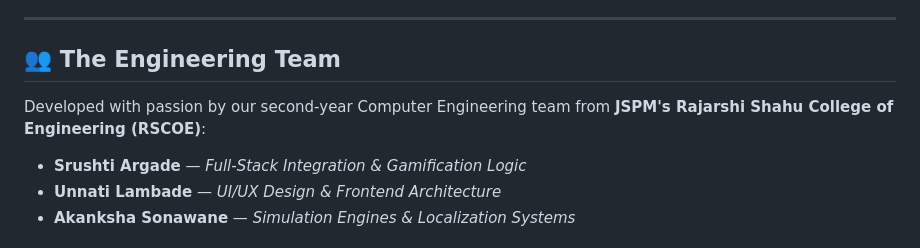
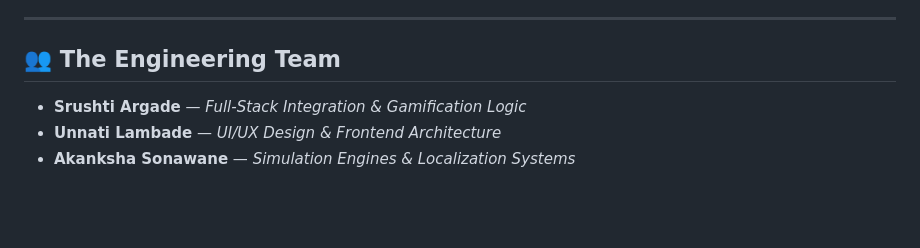
Before and after one commit to SrushtiArgade122/Suraksha_Kavach, a Markdown page: README.md, the part around the change. GitHub-like rendering; blank space fills up the shorter version.

```diff
--- a/README.md
+++ b/README.md
@@ -6,7 +6,6 @@
 ---
 
 ## 👥 The Engineering Team
-Developed with passion by our second-year Computer Engineering team from **JSPM's Rajarshi Shahu College of Engineering (RSCOE)**:
 * **Srushti Argade** — *Full-Stack Integration & Gamification Logic*
 * **Unnati Lambade** — *UI/UX Design & Frontend Architecture*
 * **Akanksha Sonawane** — *Simulation Engines & Localization Systems*
```
